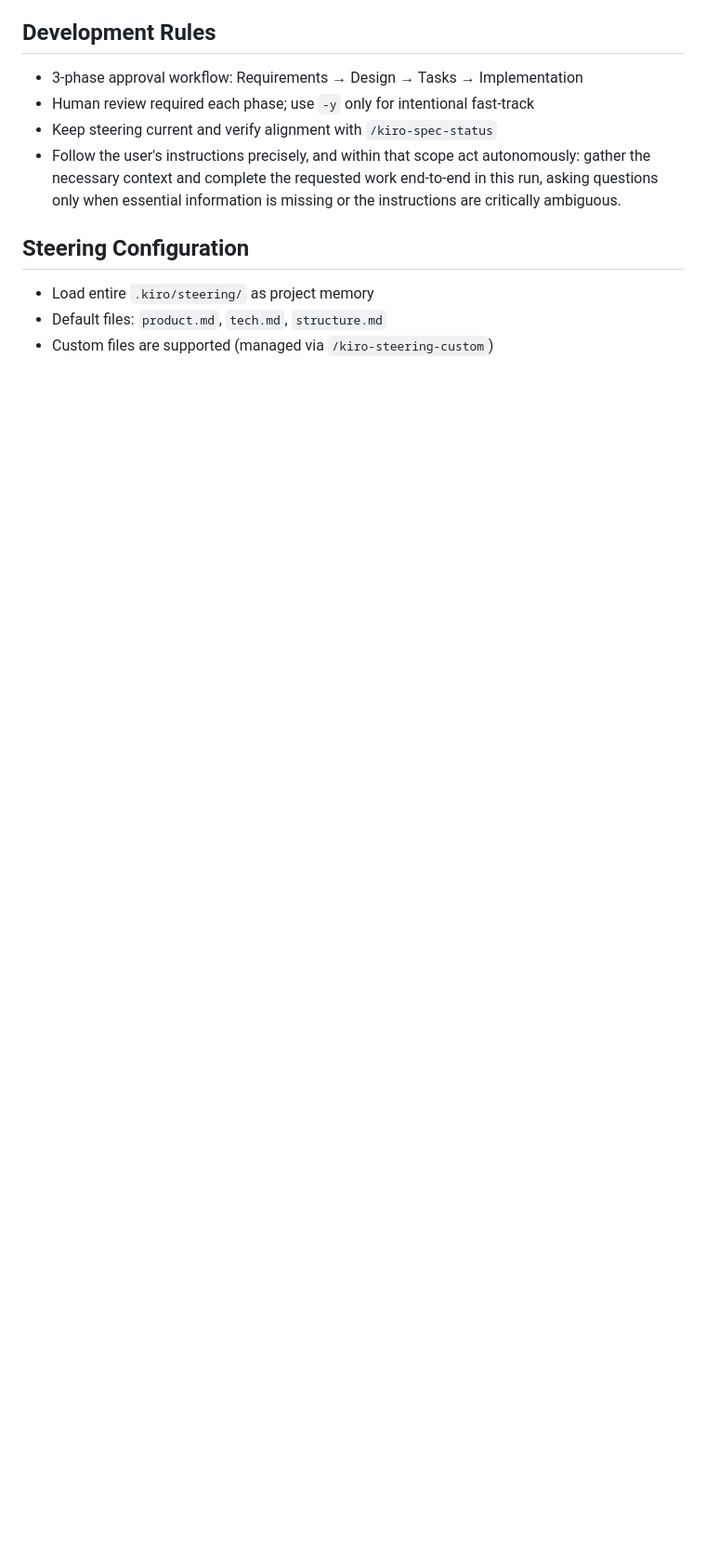
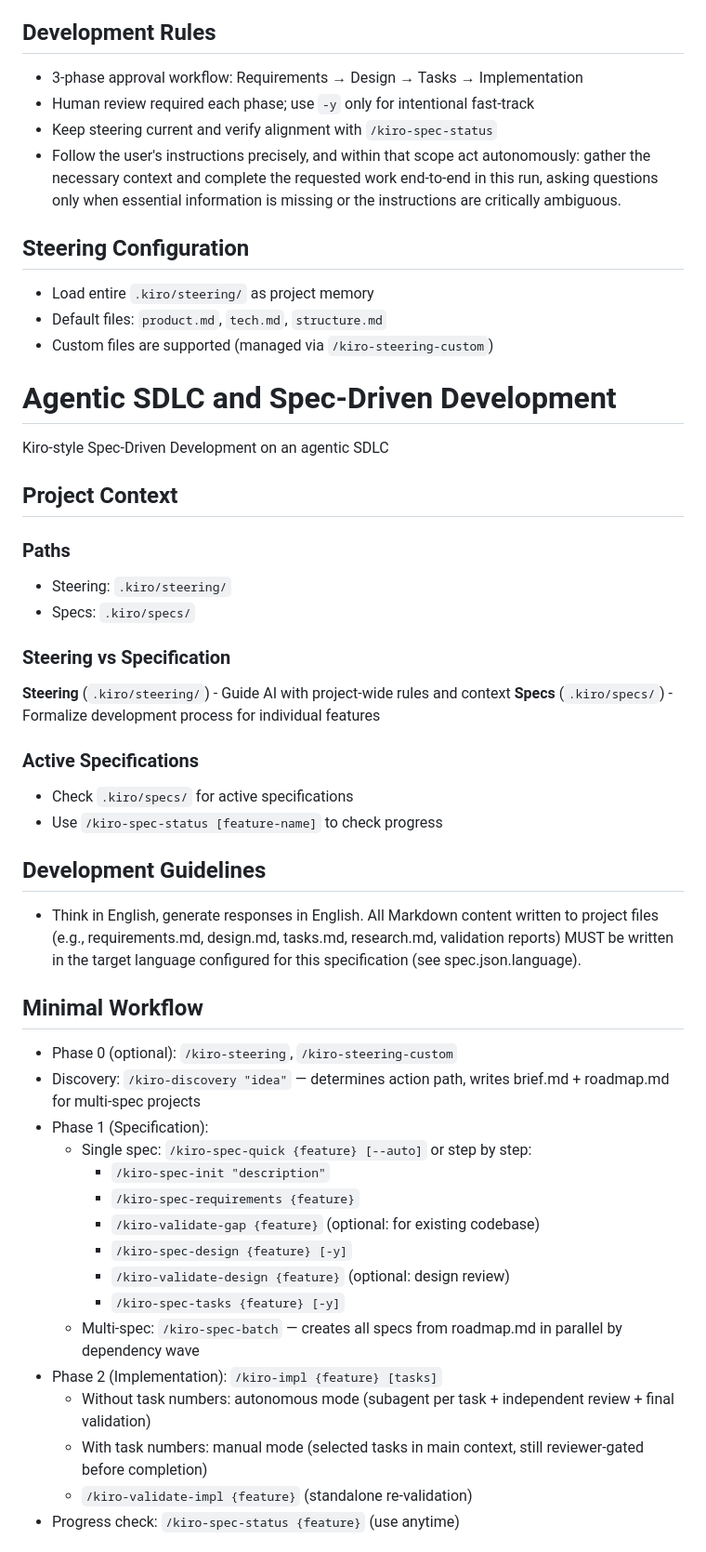
Before and after one commit to yanicklandry/htotheizzo, a Markdown page: CLAUDE.md, the part around one of its changes. Shown at 93% size. Rendered like a GitHub page; blank space fills up the shorter version.

Commit message:
docs(sdlc): add comprehensive Agentic SDLC and Spec-Driven Development guide

```diff
--- a/CLAUDE.md
+++ b/CLAUDE.md
@@ -188,3 +188,45 @@ Skills are located in `.claude/skills/kiro-*/SKILL.md`
 - Load entire `.kiro/steering/` as project memory
 - Default files: `product.md`, `tech.md`, `structure.md`
 - Custom files are supported (managed via `/kiro-steering-custom`)
+
+
+# Agentic SDLC and Spec-Driven Development
+
+Kiro-style Spec-Driven Development on an agentic SDLC
+
+## Project Context
+
+### Paths
+- Steering: `.kiro/steering/`
+- Specs: `.kiro/specs/`
+
+### Steering vs Specification
+
+**Steering** (`.kiro/steering/`) - Guide AI with project-wide rules and context
+**Specs** (`.kiro/specs/`) - Formalize development process for individual features
+
+### Active Specifications
+- Check `.kiro/specs/` for active specifications
+- Use `/kiro-spec-status [feature-name]` to check progress
+
+## Development Guidelines
+- Think in English, generate responses in English. All Markdown content written to project files (e.g., requirements.md, design.md, tasks.md, research.md, validation reports) MUST be written in the target language configured for this specification (see spec.json.language).
+
+## Minimal Workflow
+- Phase 0 (optional): `/kiro-steering`, `/kiro-steering-custom`
+- Discovery: `/kiro-discovery "idea"` — determines action path, writes brief.md + roadmap.md for multi-spec projects
+- Phase 1 (Specification):
+  - Single spec: `/kiro-spec-quick {feature} [--auto]` or step by step:
+    - `/kiro-spec-init "description"`
+    - `/kiro-spec-requirements {feature}`
+    - `/kiro-validate-gap {feature}` (optional: for existing codebase)
+    - `/kiro-spec-design {feature} [-y]`
+    - `/kiro-validate-design {feature}` (optional: design review)
+    - `/kiro-spec-tasks {feature} [-y]`
+  - Multi-spec: `/kiro-spec-batch` — creates all specs from roadmap.md in parallel by dependency wave
+- Phase 2 (Implementation): `/kiro-impl {feature} [tasks]`
+  - Without task numbers: autonomous mode (subagent per task + independent review + final validation)
+  - With task numbers: manual mode (selected tasks in main context, still reviewer-gated before completion)
+  - `/kiro-validate-impl {feature}` (standalone re-validation)
+- Progress check: `/kiro-spec-status {feature}` (use anytime)
+
```
Also changed, not shown: other parts of CLAUDE.md (+21 -0 lines).
